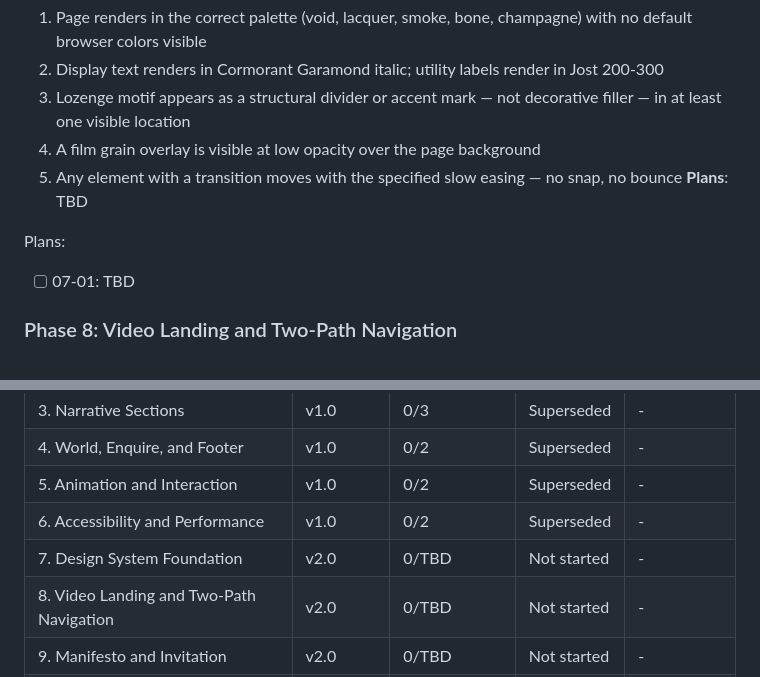
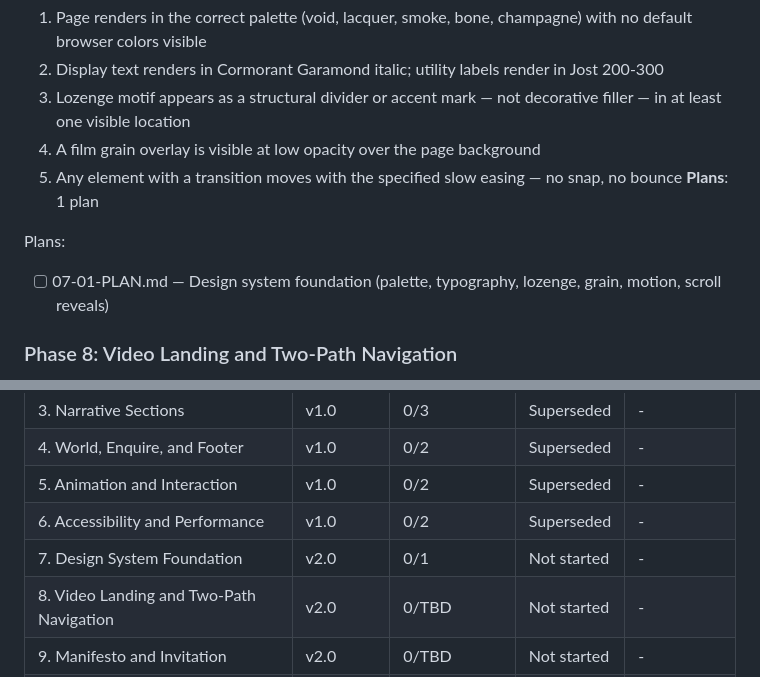
Before and after one commit to JadenLevitt/house-harlequin, a Markdown page: .planning/ROADMAP.md, 2 parts joined by grey strips. GitHub-like rendering.

Commit message:
docs(07): create phase plan for design system foundation

```diff
--- a/.planning/ROADMAP.md
+++ b/.planning/ROADMAP.md
@@ -121,10 +121,10 @@ Plans:
   3. Lozenge motif appears as a structural divider or accent mark — not decorative filler — in at least one visible location
   4. A film grain overlay is visible at low opacity over the page background
   5. Any element with a transition moves with the specified slow easing — no snap, no bounce
-**Plans**: TBD
+**Plans**: 1 plan
 
 Plans:
-- [ ] 07-01: TBD
+- [ ] 07-01-PLAN.md — Design system foundation (palette, typography, lozenge, grain, motion, scroll reveals)
 
 ### Phase 8: Video Landing and Two-Path Navigation
 **Goal**: A visitor landing on the site experiences the brand film as a full-viewport threshold, then is offered exactly two paths — one to understand the house, one for gift recipients
@@ -201,7 +201,7 @@ v2.0 phases execute in numeric order: 7 → 8 → 9 → 10 → 11
 | 4. World, Enquire, and Footer | v1.0 | 0/2 | Superseded | - |
 | 5. Animation and Interaction | v1.0 | 0/2 | Superseded | - |
 | 6. Accessibility and Performance | v1.0 | 0/2 | Superseded | - |
-| 7. Design System Foundation | v2.0 | 0/TBD | Not started | - |
+| 7. Design System Foundation | v2.0 | 0/1 | Not started | - |
 | 8. Video Landing and Two-Path Navigation | v2.0 | 0/TBD | Not started | - |
 | 9. Manifesto and Invitation | v2.0 | 0/TBD | Not started | - |
 | 10. Gift Portal | v2.0 | 0/TBD | Not started | - |
```
Also changed, not shown: 1 other file.
